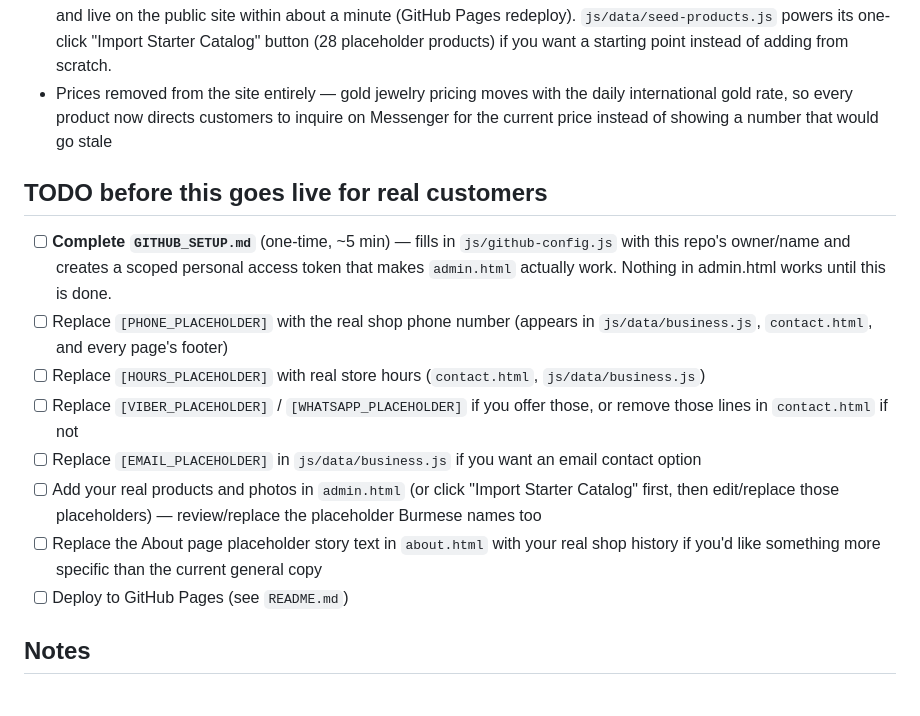
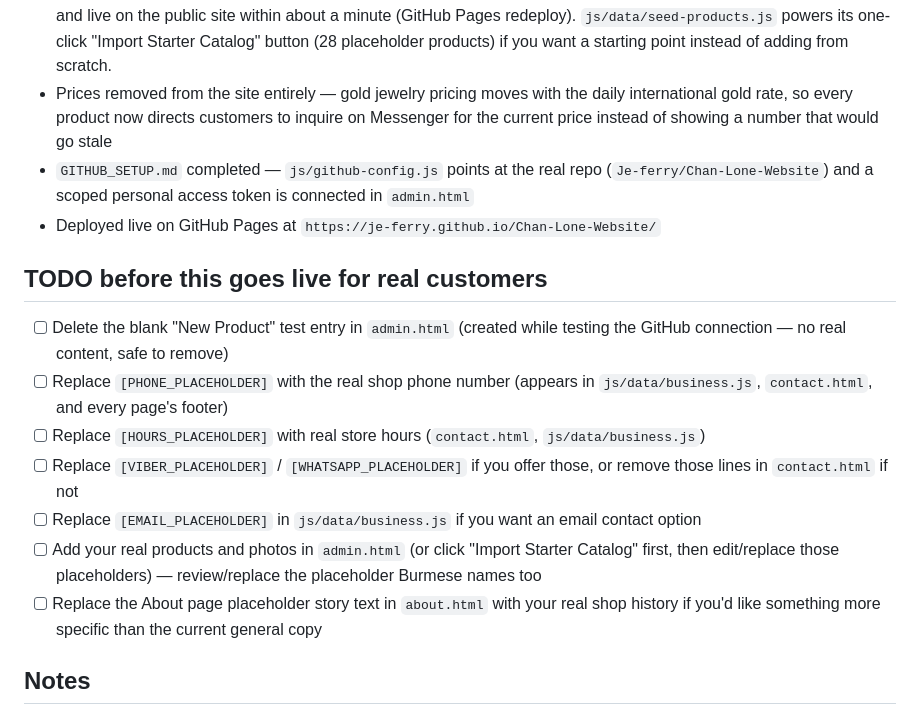
Before and after one commit to Je-ferry/Chan-Lone-Website, a Markdown page: progress.md, the part around the change. Drawn GitHub-style.

```diff
--- a/progress.md
+++ b/progress.md
@@ -9,16 +9,17 @@
 - Placeholder product imagery (styled gold gradient + category icon) shown for any product with no uploaded photo yet
 - Product Admin (`admin.html`, developer-only, not linked from the site) — a dashboard that connects with a GitHub personal access token, then add/edit/delete products and upload/remove photos, each committing straight to this repo and live on the public site within about a minute (GitHub Pages redeploy). `js/data/seed-products.js` powers its one-click "Import Starter Catalog" button (28 placeholder products) if you want a starting point instead of adding from scratch.
 - Prices removed from the site entirely — gold jewelry pricing moves with the daily international gold rate, so every product now directs customers to inquire on Messenger for the current price instead of showing a number that would go stale
+- `GITHUB_SETUP.md` completed — `js/github-config.js` points at the real repo (`Je-ferry/Chan-Lone-Website`) and a scoped personal access token is connected in `admin.html`
+- Deployed live on GitHub Pages at `https://je-ferry.github.io/Chan-Lone-Website/`
 
 ## TODO before this goes live for real customers
-- [ ] **Complete `GITHUB_SETUP.md`** (one-time, ~5 min) — fills in `js/github-config.js` with this repo's owner/name and creates a scoped personal access token that makes `admin.html` actually work. Nothing in admin.html works until this is done.
+- [ ] Delete the blank "New Product" test entry in `admin.html` (created while testing the GitHub connection — no real content, safe to remove)
 - [ ] Replace `[PHONE_PLACEHOLDER]` with the real shop phone number (appears in `js/data/business.js`, `contact.html`, and every page's footer)
 - [ ] Replace `[HOURS_PLACEHOLDER]` with real store hours (`contact.html`, `js/data/business.js`)
 - [ ] Replace `[VIBER_PLACEHOLDER]` / `[WHATSAPP_PLACEHOLDER]` if you offer those, or remove those lines in `contact.html` if not
 - [ ] Replace `[EMAIL_PLACEHOLDER]` in `js/data/business.js` if you want an email contact option
 - [ ] Add your real products and photos in `admin.html` (or click "Import Starter Catalog" first, then edit/replace those placeholders) — review/replace the placeholder Burmese names too
 - [ ] Replace the About page placeholder story text in `about.html` with your real shop history if you'd like something more specific than the current general copy
-- [ ] Deploy to GitHub Pages (see `README.md`)
 
 ## Notes
 - Confirmed real info used: business name, Burmese name, and address (C7, Yuzana Plaza, 1st Floor, Yangon) — pulled from the Facebook page. Facebook blocks automated scraping of photos/phone/hours for non-logged-in requests, so those remain placeholders.
```
Also changed, not shown: claude.md (+5 -5 lines).
